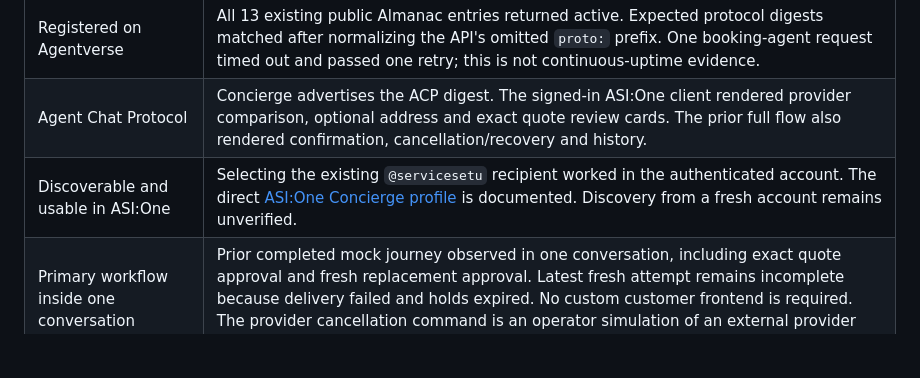
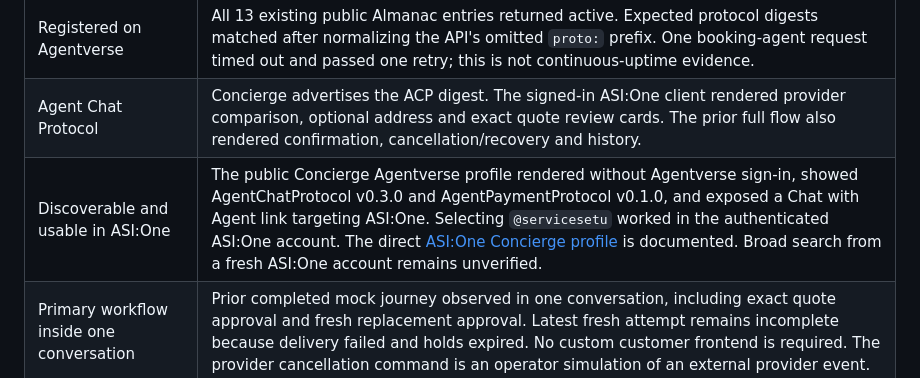
Before and after one commit to arywk40-hue/ServiceSetu, a Markdown page: docs/showcase-readiness.md, the part around the change. Drawn GitHub-style; blank space fills up the shorter version.

Commit message:
Record public Concierge profile discovery evidence

```diff
--- a/docs/showcase-readiness.md
+++ b/docs/showcase-readiness.md
@@ -12,7 +12,7 @@ The prior signed-in conversation visibly contains the full 17-event booking, can
 | Multi-step reasoning and orchestration | Concierge gathers constraints and coordinates Matching, Verification, independent Provider agents, Booking, Payment, Recovery and Trust Monitor. Current local AC uAgent flow passed through both approvals, cancellation, replacement and audit. |
 | Registered on Agentverse | All 13 existing public Almanac entries returned active. Expected protocol digests matched after normalizing the API's omitted `proto:` prefix. One booking-agent request timed out and passed one retry; this is not continuous-uptime evidence. |
 | Agent Chat Protocol | Concierge advertises the ACP digest. The signed-in ASI:One client rendered provider comparison, optional address and exact quote review cards. The prior full flow also rendered confirmation, cancellation/recovery and history. |
-| Discoverable and usable in ASI:One | Selecting the existing `@servicesetu` recipient worked in the authenticated account. The direct [ASI:One Concierge profile](https://asi1.ai/ai/agent1q02ftm6eu39lw0vc5kh3uhr4gtkkeqd6jpcaxzn4gyyrc2ac0p9ecvl39sz) is documented. Discovery from a fresh account remains unverified. |
+| Discoverable and usable in ASI:One | The public Concierge Agentverse profile rendered without Agentverse sign-in, showed AgentChatProtocol v0.3.0 and AgentPaymentProtocol v0.1.0, and exposed a Chat with Agent link targeting ASI:One. Selecting `@servicesetu` worked in the authenticated ASI:One account. The direct [ASI:One Concierge profile](https://asi1.ai/ai/agent1q02ftm6eu39lw0vc5kh3uhr4gtkkeqd6jpcaxzn4gyyrc2ac0p9ecvl39sz) is documented. Broad search from a fresh ASI:One account remains unverified. |
 | Primary workflow inside one conversation | Prior completed mock journey observed in one conversation, including exact quote approval and fresh replacement approval. Latest fresh attempt remains incomplete because delivery failed and holds expired. No custom customer frontend is required. The provider cancellation command is an operator simulation of an external provider event. |
 | Public GitHub with run/test instructions | [arywk40-hue/ServiceSetu](https://github.com/arywk40-hue/ServiceSetu) was verified public through GitHub. Source commits `78e14e3` and `0ddd83a` contain FET and MCP work. Separately preserved Google Places edits are local and are not part of those source commits. |
 | Public ASI:One Shared Chat URL | **Unresolved.** The completed private conversation is not a public submission link. The Share action did not expose a verifiable public URL. Obtain the public link through ASI:One and check it without the owner's authenticated session. Do not publish a private `/chat/` link. |
```
Also changed, not shown: docs/submission.md (+1 -1 lines).
